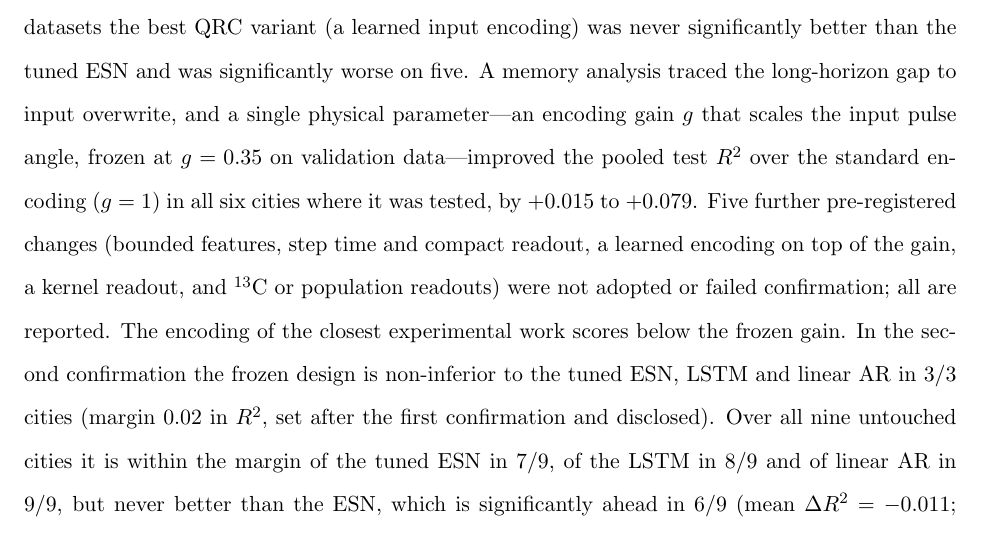
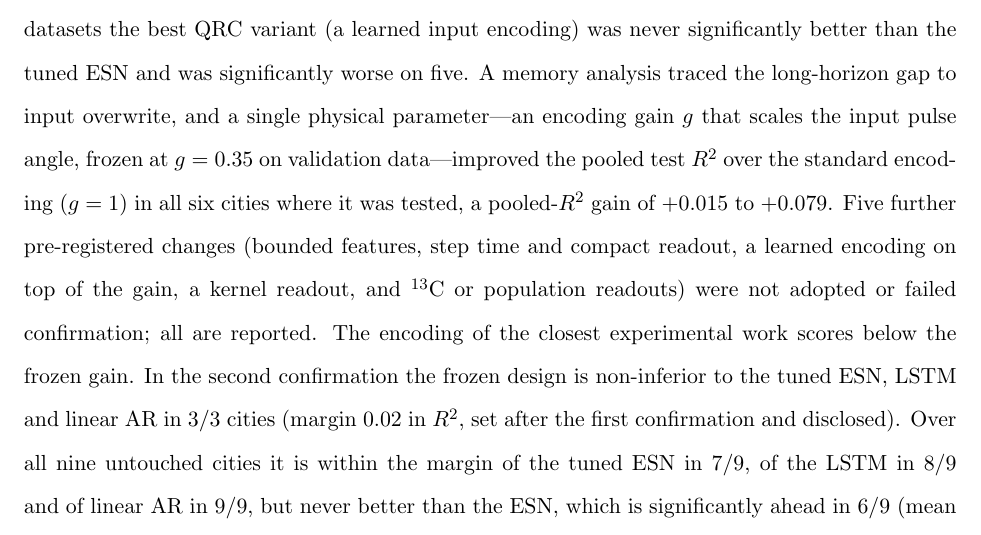
Before and after one commit to siridech-bo/CiRA-Quantum, a LaTeX paper (docs/QRC/QRC_Manuscript.tex): part of page 2 of 28, cut so that both start at the same text. Compiled offline with pdfLaTeX.

Commit message:
Abstract: label the gain range as a pooled-R2 gain (review clarification; distinct from the long-horizon +0.0757)
Co-Authored-By: Claude Opus 5.5 <noreply@anthropic.com>

```diff
--- a/docs/QRC/QRC_Manuscript.tex
+++ b/docs/QRC/QRC_Manuscript.tex
@@ -56,8 +56,8 @@ development datasets the best QRC variant (a learned input encoding) was never
 significantly better than the tuned ESN and was significantly worse on five. A memory analysis traced the long-horizon gap to
 input overwrite, and a single physical parameter---an encoding gain $g$ that scales the
 input pulse angle, frozen at $g=0.35$ on validation data---improved the pooled test
-$R^2$ over the standard encoding ($g=1$) in all six cities where it was tested, by
-$+0.015$ to $+0.079$. Five further pre-registered changes (bounded features, step time
+$R^2$ over the standard encoding ($g=1$) in all six cities where it was tested, a
+pooled-$R^2$ gain of $+0.015$ to $+0.079$. Five further pre-registered changes (bounded features, step time
 and compact readout, a learned encoding on top of the gain, a kernel readout, and
 $^{13}$C or population readouts) were not adopted or failed confirmation; all are
 reported. The encoding of the closest experimental work scores below the frozen gain. In the second confirmation the frozen
```
